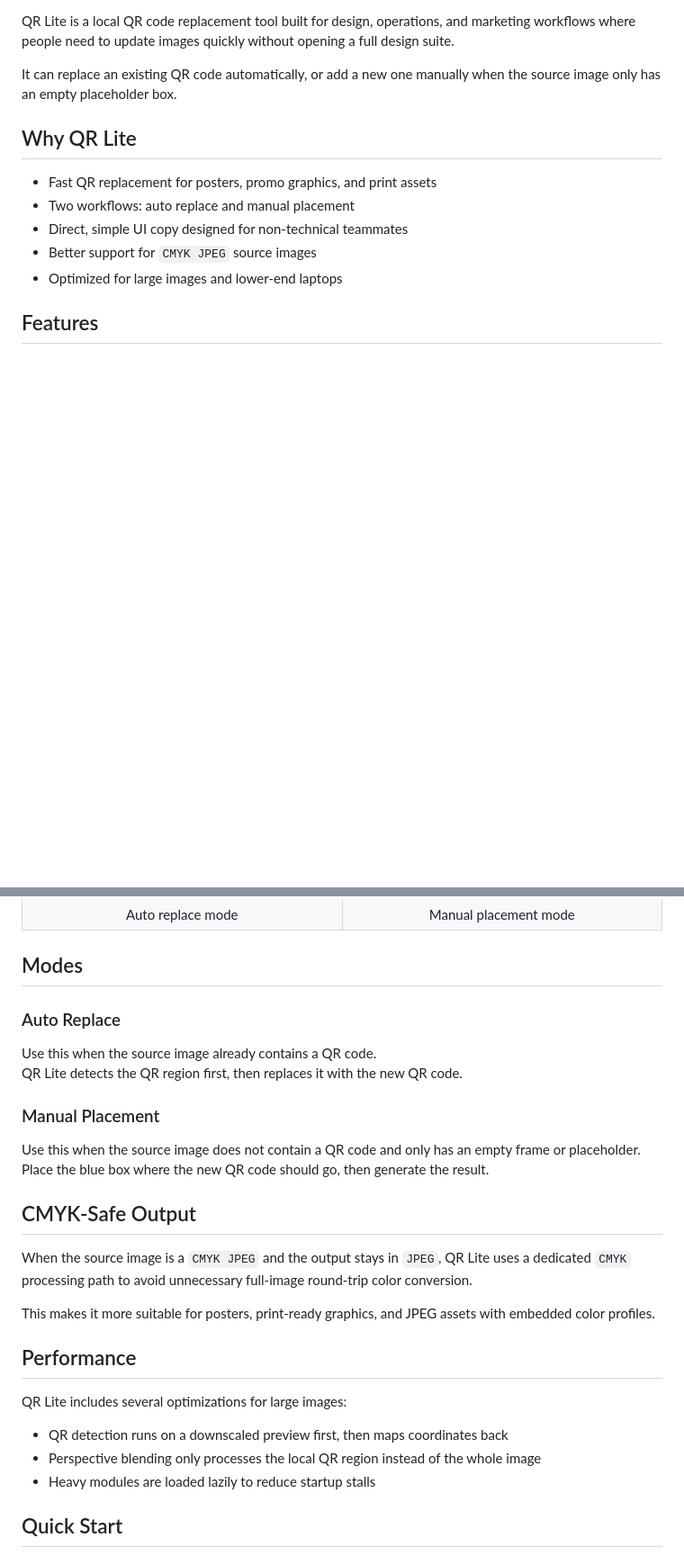
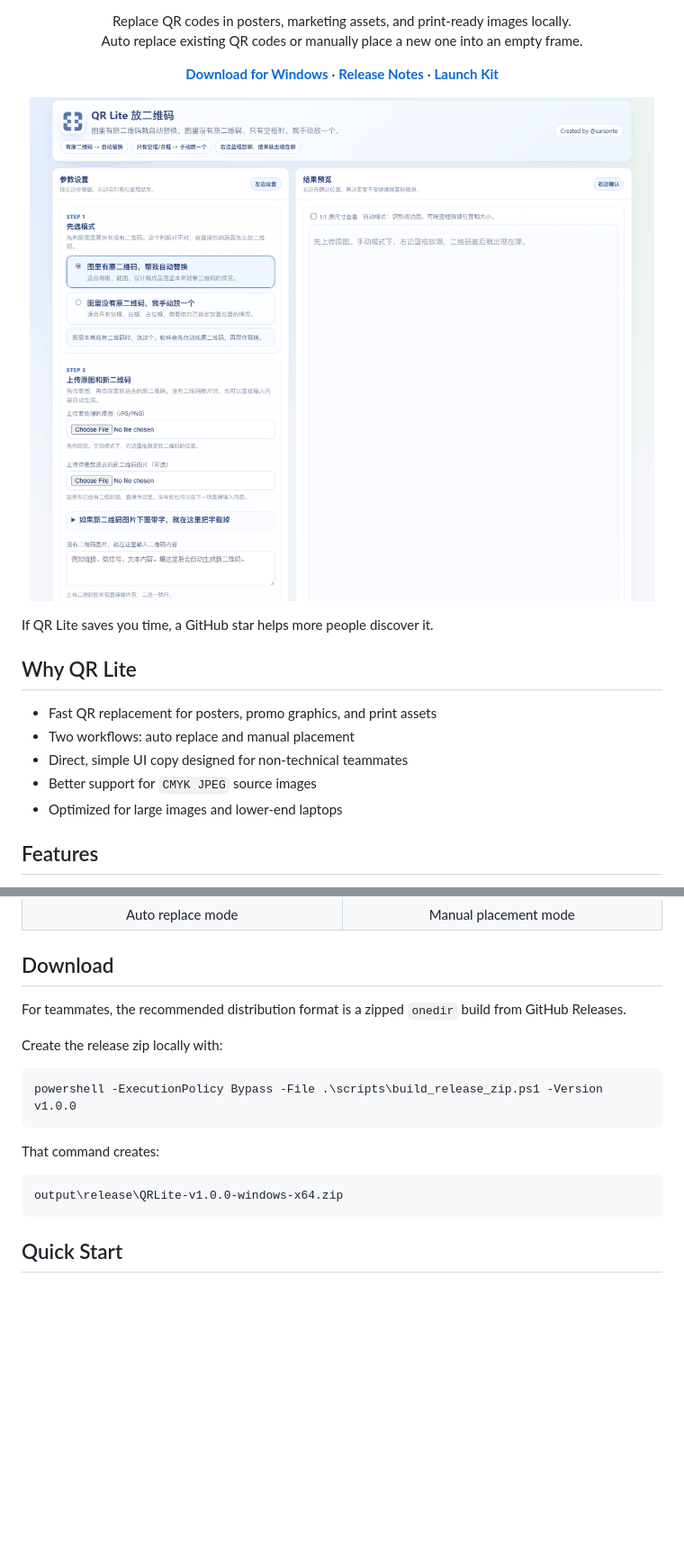
Before and after one commit to carsonte/QR-Lite, a Markdown page: README.md, 2 parts joined by grey strips. Shown at 90% size. GitHub-like rendering; pictures changed too: docs/images/quick-demo.gif (added); blank space fills up the shorter version.

Commit message:
Improve GitHub launch assets

````diff
--- a/README.md
+++ b/README.md
@@ -13,9 +15,25 @@
   <img alt="License MIT" src="https://img.shields.io/badge/License-MIT-green">
 </p>
 
-QR Lite is a local QR code replacement tool built for design, operations, and marketing workflows where people need to update images quickly without opening a full design suite.
+<p align="center">
+  Replace QR codes in posters, marketing assets, and print-ready images locally.
+  <br>
+  Auto replace existing QR codes or manually place a new one into an empty frame.
+</p>
 
-It can replace an existing QR code automatically, or add a new one manually when the source image only has an empty placeholder box.
+<p align="center">
+  <a href="https://github.com/carsonte/QR-Lite/releases"><strong>Download for Windows</strong></a>
+  &middot;
+  <a href="docs/releases/v1.0.0.md"><strong>Release Notes</strong></a>
+  &middot;
+  <a href="docs/launch-kit.md"><strong>Launch Kit</strong></a>
+</p>
+
+<p align="center">
+  <img src="docs/images/quick-demo.gif" alt="QR Lite quick demo" width="960">
+</p>
+
+If QR Lite saves you time, a GitHub star helps more people discover it.
 
 ## Why QR Lite
 
@@ -53,31 +71,21 @@ It can replace an existing QR code automatically, or add a new one manually when
   </tr>
 </table>
 
-## Modes
+## Download
 
-### Auto Replace
+For teammates, the recommended distribution format is a zipped `onedir` build from GitHub Releases.
 
-Use this when the source image already contains a QR code.
-QR Lite detects the QR region first, then replaces it with the new QR code.
+Create the release zip locally with:
 
-### Manual Placement
+```powershell
+powershell -ExecutionPolicy Bypass -File .\scripts\build_release_zip.ps1 -Version v1.0.0
+```
 
-Use this when the source image does not contain a QR code and only has an empty frame or placeholder.
-Place the blue box where the new QR code should go, then generate the result.
+That command creates:
 
-## CMYK-Safe Output
-
-When the source image is a `CMYK JPEG` and the output stays in `JPEG`, QR Lite uses a dedicated `CMYK` processing path to avoid unnecessary full-image round-trip color conversion.
-
-This makes it more suitable for posters, print-ready graphics, and JPEG assets with embedded color profiles.
-
-## Performance
-
-QR Lite includes several optimizations for large images:
-
-- QR detection runs on a downscaled preview first, then maps coordinates back
-- Perspective blending only processes the local QR region instead of the whole image
-- Heavy modules are loaded lazily to reduce startup stalls
+```text
+output\release\QRLite-v1.0.0-windows-x64.zip
+```
 
 ## Quick Start
 
````
Also changed, not shown: other parts of README.md (+37 -19 lines), README.zh-CN.md (+70 -46 lines), docs/launch-kit.md (added, +88 -0 lines), docs/releases/v1.0.0.md (+32 -27 lines), 2 other files.
